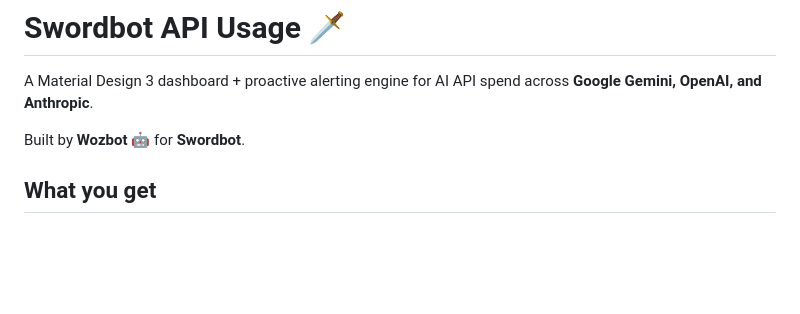
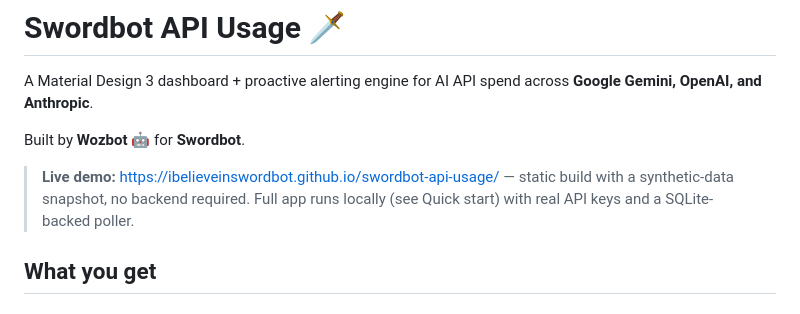
Before and after one commit to iBelieveInSwordbot/swordbot-api-usage, a Markdown page: README.md, the part around the change. Drawn GitHub-style; blank space fills up the shorter version.

Commit message:
README: add live demo link to Pages build

```diff
--- a/README.md
+++ b/README.md
@@ -4,6 +4,10 @@ A Material Design 3 dashboard + proactive alerting engine for AI API
 spend across **Google Gemini, OpenAI, and Anthropic**.
 
 Built by **Wozbot 🤖** for **Swordbot**.
+
+> **Live demo:** <https://ibelieveinswordbot.github.io/swordbot-api-usage/> — static
+> build with a synthetic-data snapshot, no backend required. Full app runs
+> locally (see Quick start) with real API keys and a SQLite-backed poller.
 
 ## What you get
 
```
